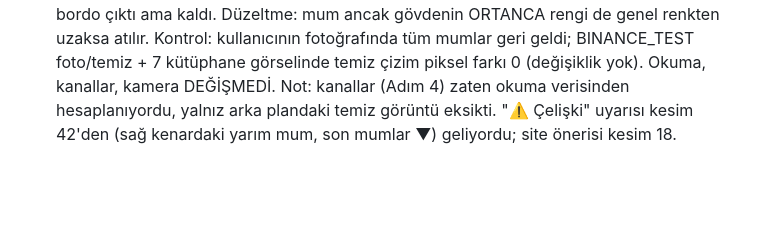
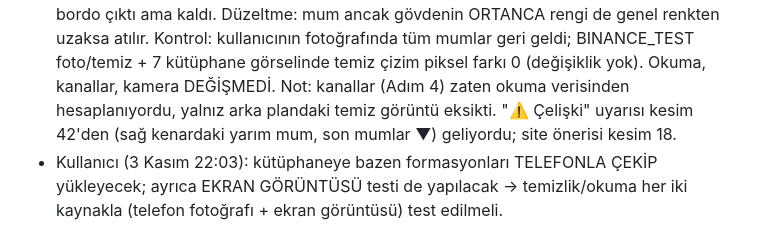
Before and after one commit to metaycicek61/Fotograf-eslestir, a Markdown page: NOTLAR.md, the part around the change. Drawn GitHub-style; blank space fills up the shorter version.

Commit message:
NOTLAR: telefon fotoğrafı + ekran görüntüsü testleri
Co-Authored-By: Claude Opus 5.5 <noreply@anthropic.com>
Claude-Session: https://claude.ai/code/session_01FZwyRGsRbSEAzBJxwS4EM8

```diff
--- a/NOTLAR.md
+++ b/NOTLAR.md
@@ -687,3 +687,4 @@ Sonuç: güvenilir okuma için en az 20 mum görünmeli. En iyi çekim: orta mes
   Sorun okumada (Adım 2) DEĞİL, temizlikte (Adım 3, hzTemizOrj) başladı: s25/s27 zikzak ayıklaması gövdenin en koyu tonunu (Bb) grafiğin genel mum rengiyle karşılaştırıyordu. Fotoğraftaki moire çizgileri yeşil gövdelerin en koyu pikselini (0,50,8) genel yeşilden (23,93,67) 70+ uzaklaştırdı → tüm yeşil mumlar "zikzak" sanılıp çizilmedi. Kırmızılar koyu bordo çıktı ama kaldı.
   Düzeltme: mum ancak gövdenin ORTANCA rengi de genel renkten uzaksa atılır. Kontrol: kullanıcının fotoğrafında tüm mumlar geri geldi; BINANCE_TEST foto/temiz + 7 kütüphane görselinde temiz çizim piksel farkı 0 (değişiklik yok). Okuma, kanallar, kamera DEĞİŞMEDİ.
   Not: kanallar (Adım 4) zaten okuma verisinden hesaplanıyordu, yalnız arka plandaki temiz görüntü eksikti. "⚠️ Çelişki" uyarısı kesim 42'den (sağ kenardaki yarım mum, son mumlar ▼) geliyordu; site önerisi kesim 18.
+- Kullanıcı (3 Kasım 22:03): kütüphaneye bazen formasyonları TELEFONLA ÇEKİP yükleyecek; ayrıca EKRAN GÖRÜNTÜSÜ testi de yapılacak → temizlik/okuma her iki kaynakla (telefon fotoğrafı + ekran görüntüsü) test edilmeli.
```
